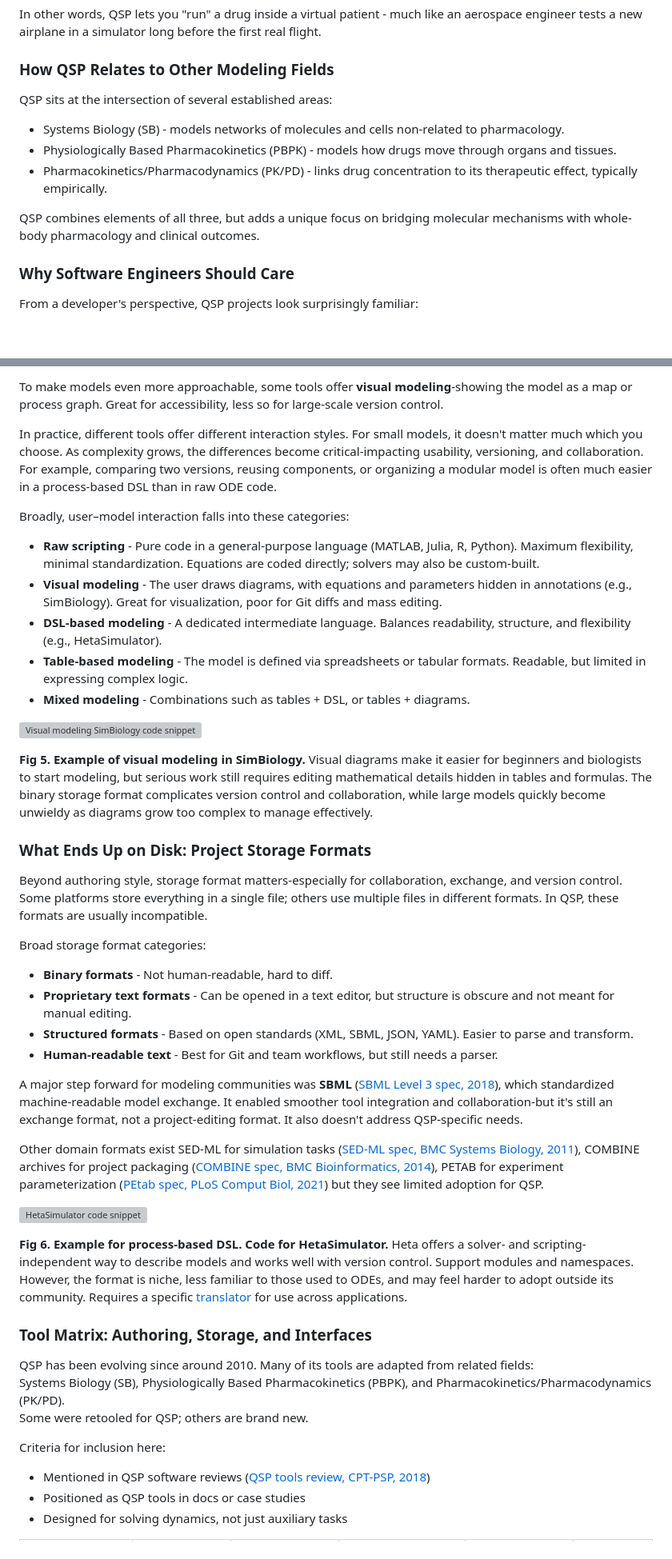
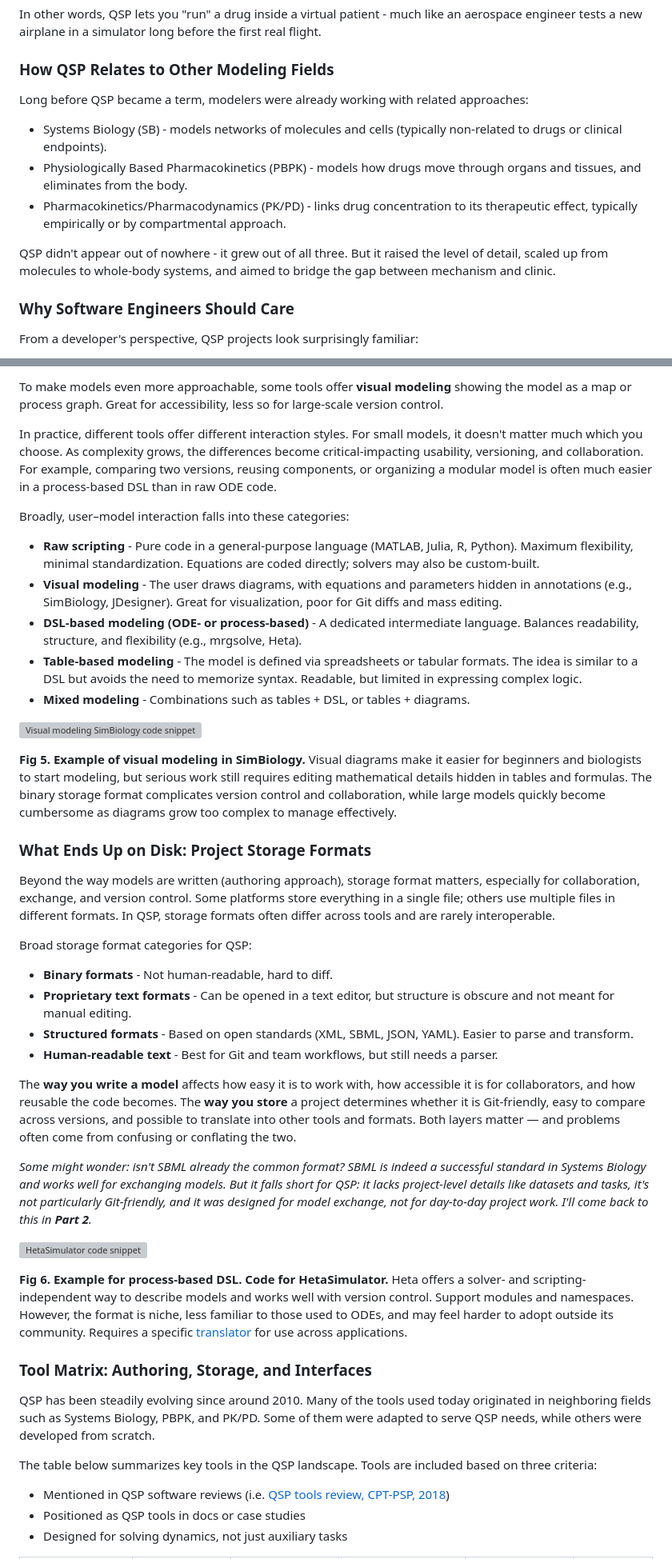
Before and after one commit to metelkin/metelkin.github.io, a Markdown page: content/model-formats-for-systems-pharmacology-1/index.md, 2 parts joined by grey strips. Shown: that part at 80% size. GitHub-like rendering; blank space fills up the shorter version; grey boxes are pictures that could not be loaded.

```diff
--- a/content/model-formats-for-systems-pharmacology-1/index.md
+++ b/content/model-formats-for-systems-pharmacology-1/index.md
@@ -56,13 +53,13 @@ In other words, QSP lets you "run" a drug inside a virtual patient - much like a
 
 ### How QSP Relates to Other Modeling Fields
 
-QSP sits at the intersection of several established areas:
+Long before QSP became a term, modelers were already working with related approaches:
 
-- Systems Biology (SB) - models networks of molecules and cells non-related to pharmacology.
-- Physiologically Based Pharmacokinetics (PBPK) - models how drugs move through organs and tissues.
-- Pharmacokinetics/Pharmacodynamics (PK/PD) - links drug concentration to its therapeutic effect, typically empirically.
+- Systems Biology (SB) - models networks of molecules and cells (typically non-related to drugs or clinical endpoints).
+- Physiologically Based Pharmacokinetics (PBPK) - models how drugs move through organs and tissues, and eliminates from the body.
+- Pharmacokinetics/Pharmacodynamics (PK/PD) - links drug concentration to its therapeutic effect, typically empirically or by compartmental approach.
 
-QSP combines elements of all three, but adds a unique focus on bridging molecular mechanisms with whole-body pharmacology and clinical outcomes.
+QSP didn't appear out of nowhere - it grew out of all three. But it raised the level of detail, scaled up from molecules to whole-body systems, and aimed to bridge the gap between mechanism and clinic.
 
 ### Why Software Engineers Should Care
 
@@ -228,40 +213,34 @@ The trade-off? You need to adjust your modeling mindset. The equation-level view
 
-To make models even more approachable, some tools offer **visual modeling**-showing the model as a map or process graph. Great for accessibility, less so for large-scale version control.
+To make models even more approachable, some tools offer **visual modeling** showing the model as a map or process graph. Great for accessibility, less so for large-scale version control.
 
 In practice, different tools offer different interaction styles. For small models, it doesn't matter much which you choose. As complexity grows, the differences become critical-impacting usability, versioning, and collaboration. For example, comparing two versions, reusing components, or organizing a modular model is often much easier in a process-based DSL than in raw ODE code.
 
 Broadly, user–model interaction falls into these categories:
 
 - **Raw scripting** - Pure code in a general-purpose language (MATLAB, Julia, R, Python). Maximum flexibility, minimal standardization. Equations are coded directly; solvers may also be custom-built.
-- **Visual modeling** - The user draws diagrams, with equations and parameters hidden in annotations (e.g., SimBiology). Great for visualization, poor for Git diffs and mass editing.
-- **DSL-based modeling** - A dedicated intermediate language. Balances readability, structure, and flexibility (e.g., HetaSimulator).
-- **Table-based modeling** - The model is defined via spreadsheets or tabular formats. Readable, but limited in expressing complex logic.
+- **Visual modeling** - The user draws diagrams, with equations and parameters hidden in annotations (e.g., SimBiology, JDesigner). Great for visualization, poor for Git diffs and mass editing.
+- **DSL-based modeling (ODE- or process-based)** - A dedicated intermediate language. Balances readability, structure, and flexibility (e.g., mrgsolve, Heta).
+- **Table-based modeling** - The model is defined via spreadsheets or tabular formats. The idea is similar to a DSL but avoids the need to memorize syntax. Readable, but limited in expressing complex logic.
 - **Mixed modeling** - Combinations such as tables + DSL, or tables + diagrams.
 
 ![Visual modeling SimBiology code snippet](./img/fig5-simbio.png)
 
-**Fig 5. Example of visual modeling in SimBiology.** Visual diagrams make it easier for beginners and biologists to start modeling, but serious work still requires editing mathematical details hidden in tables and formulas. The binary storage format complicates version control and collaboration, while large models quickly become unwieldy as diagrams grow too complex to manage effectively.
+**Fig 5. Example of visual modeling in SimBiology.** Visual diagrams make it easier for beginners and biologists to start modeling, but serious work still requires editing mathematical details hidden in tables and formulas. The binary storage format complicates version control and collaboration, while large models quickly become cumbersome as diagrams grow too complex to manage effectively.
 
 ### What Ends Up on Disk: Project Storage Formats
 
-Beyond authoring style, storage format matters-especially for collaboration, exchange, and version control.
-Some platforms store everything in a single file; others use multiple files in different formats.
-In QSP, these formats are usually incompatible.
+Beyond the way models are written (authoring approach), storage format matters, especially for collaboration, exchange, and version control. Some platforms store everything in a single file; others use multiple files in different formats. In QSP, storage formats often differ across tools and are rarely interoperable.
 
-Broad storage format categories:
+Broad storage format categories for QSP:
 
 - **Binary formats** - Not human-readable, hard to diff.
 - **Proprietary text formats** - Can be opened in a text editor, but structure is obscure and not meant for manual editing.
 - **Structured formats** - Based on open standards (XML, SBML, JSON, YAML). Easier to parse and transform.
 - **Human-readable text** - Best for Git and team workflows, but still needs a parser.
 
-A major step forward for modeling communities was **SBML** ([SBML Level 3 spec, 2018](https://doi.org/10.1515/jib-2017-0081)), which standardized machine-readable model exchange.
-It enabled smoother tool integration and collaboration-but it's still an exchange format, not a project-editing format.
-It also doesn't address QSP-specific needs.
+The **way you write a model** affects how easy it is to work with, how accessible it is for collaborators, and how reusable the code becomes. The **way you store** a project determines whether it is Git-friendly, easy to compare across versions, and possible to translate into other tools and formats. Both layers matter — and problems often come from confusing or conflating the two.
 
-Other domain formats exist SED-ML for simulation tasks ([SED-ML spec, BMC Systems Biology, 2011](https://doi.org/10.1186/1752-0509-5-198)),
-COMBINE archives for project packaging ([COMBINE spec, BMC Bioinformatics, 2014](https://doi.org/10.1186/s12859-014-0369-z)),
-PETAB for experiment parameterization ([PEtab spec, PLoS Comput Biol, 2021](https://doi.org/10.1371/journal.pcbi.1008646)) but they see limited adoption for QSP.
+_Some might wonder: isn't SBML already the common format? SBML is indeed a successful standard in Systems Biology and works well for exchanging models. But it falls short for QSP: it lacks project-level details like datasets and tasks, it's not particularly Git-friendly, and it was designed for model exchange, not for day-to-day project work. I'll come back to this in **Part 2**._
 
 ![HetaSimulator code snippet](./img/fig6-heta.png)
 
@@ -269,12 +248,10 @@ PETAB for experiment parameterization ([PEtab spec, PLoS Comput Biol, 2021](http
 
 ### Tool Matrix: Authoring, Storage, and Interfaces
 
-QSP has been evolving since around 2010. Many of its tools are adapted from related fields:
-Systems Biology (SB), Physiologically Based Pharmacokinetics (PBPK), and Pharmacokinetics/Pharmacodynamics (PK/PD).
-Some were retooled for QSP; others are brand new.
+QSP has been steadily evolving since around 2010. Many of the tools used today originated in neighboring fields such as Systems Biology, PBPK, and PK/PD. Some of them were adapted to serve QSP needs, while others were developed from scratch.
 
-Criteria for inclusion here:
-- Mentioned in QSP software reviews ([QSP tools review, CPT-PSP, 2018](https://doi.org/10.1002/psp4.12373))
+The table below summarizes key tools in the QSP landscape. Tools are included based on three criteria:
+- Mentioned in QSP software reviews (i.e. [QSP tools review, CPT-PSP, 2018](https://doi.org/10.1002/psp4.12373))
 - Positioned as QSP tools in docs or case studies
 - Designed for solving dynamics, not just auxiliary tasks
 
```
Also changed, not shown: other parts of content/model-formats-for-systems-pharmacology-1/index.md (+47 -50 lines).
